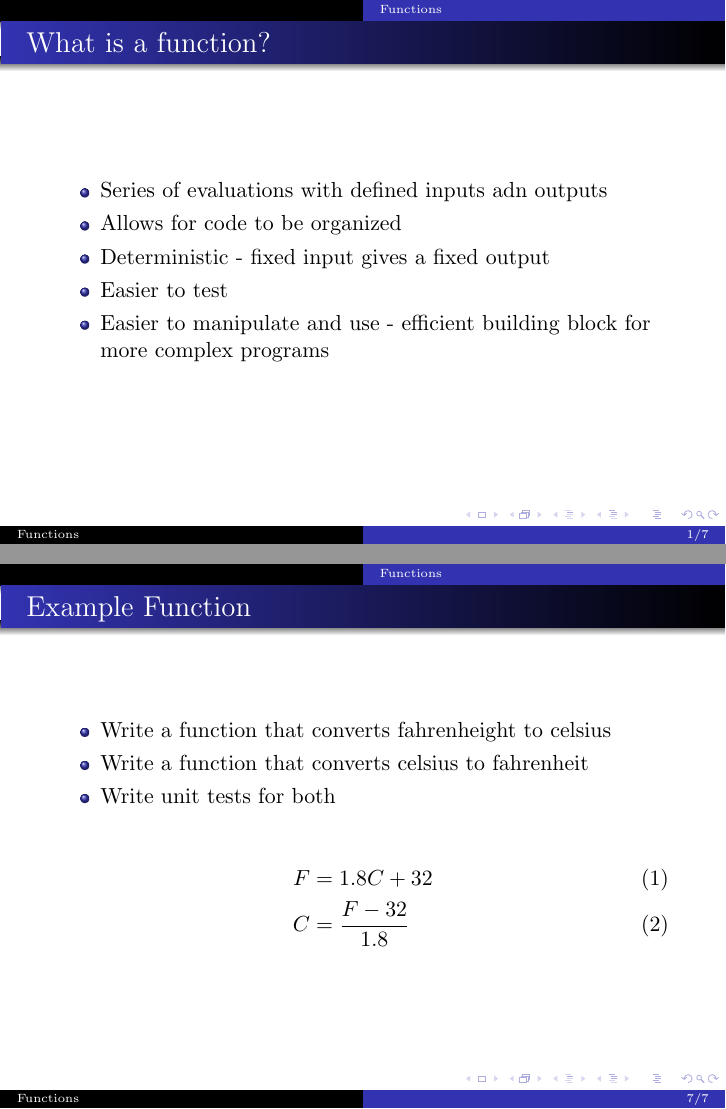
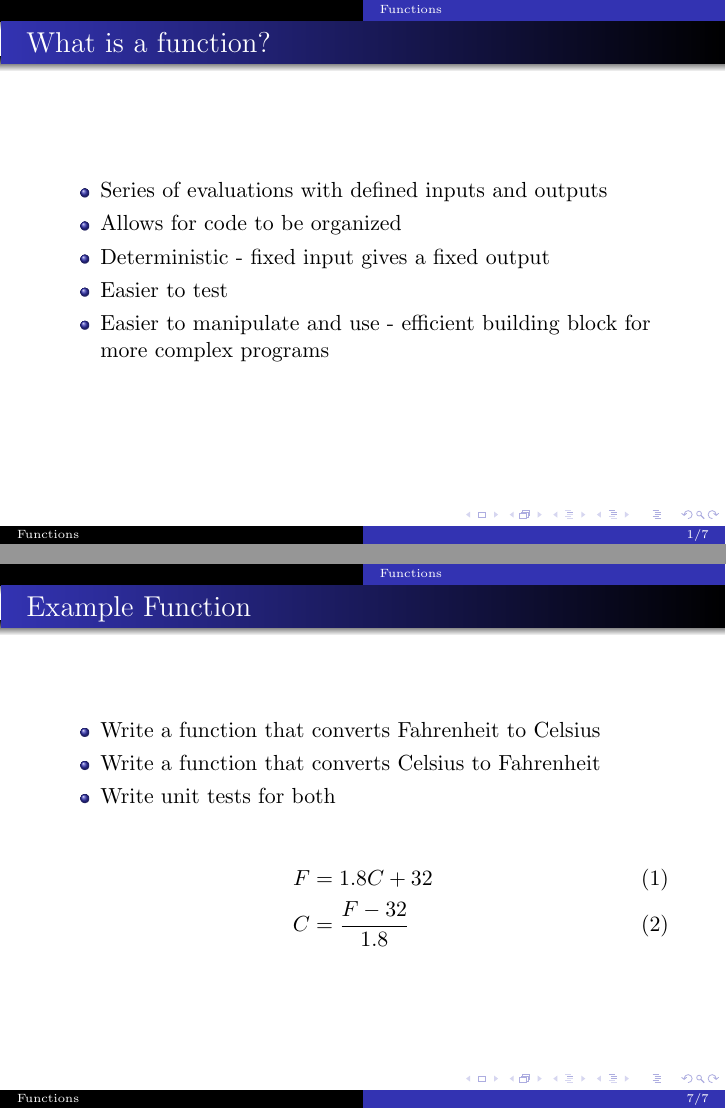
Before and after one commit to fdcl-gwu/scientific_python, LaTeX slides (functions.tex): pages 2 and 8 of 8, joined at a grey line. Compiled offline with pdfLaTeX; a LaTeX package or settings file that is missing is left out.

Commit message:
spell check in functions

```diff
--- a/functions.tex
+++ b/functions.tex
@@ -61,7 +61,7 @@
 \subsection*{Functions}
 \begin{frame}{What is a function?}
     \begin{itemize}
-        \item Series of evaluations with defined inputs adn outputs
+        \item Series of evaluations with defined inputs and outputs
         \item Allows for code to be organized
         \item Deterministic - fixed input gives a fixed output
         \item Easier to test
@@ -134,8 +134,8 @@ output_1, output_2 = function_name(input_1, input_2)
 
 \begin{frame}{Example Function}
     \begin{itemize}
-        \item Write a function that converts fahrenheight to celsius
-        \item Write a function that converts celsius to fahrenheit
+        \item Write a function that converts Fahrenheit to Celsius
+        \item Write a function that converts Celsius to Fahrenheit
         \item Write unit tests for both
     \end{itemize}
 
```
